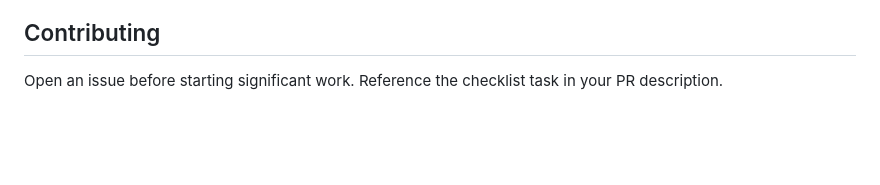
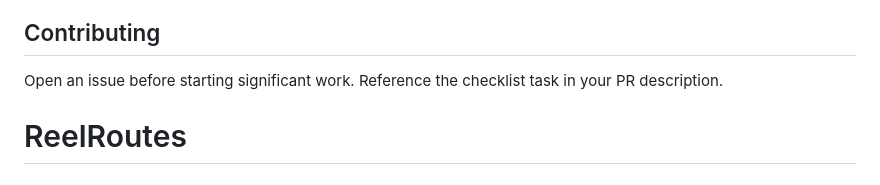
Before and after one commit to siddhu6064/ReelRoutes, a Markdown page: README.md, the part around the change. GitHub-like rendering; blank space fills up the shorter version.

```diff
--- a/README.md
+++ b/README.md
@@ -237,3 +237,4 @@ Full checklist: [`reelroutes_v4_checklist.html`](./reelroutes_v4_checklist.html)
 ## Contributing
 
 Open an issue before starting significant work. Reference the checklist task in your PR description.
+# ReelRoutes
```
